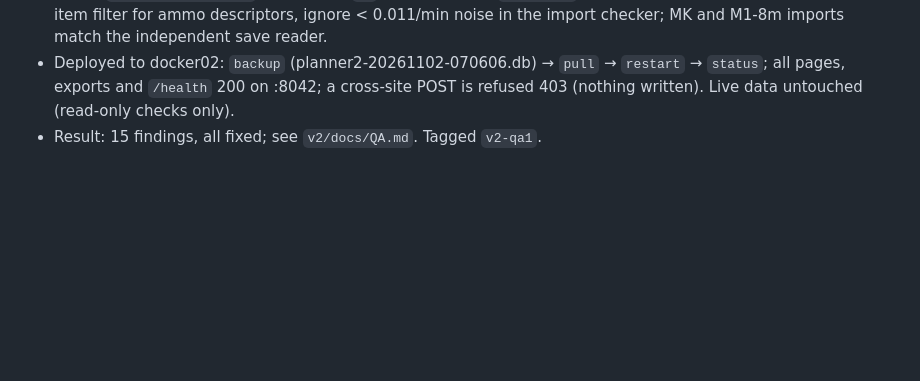
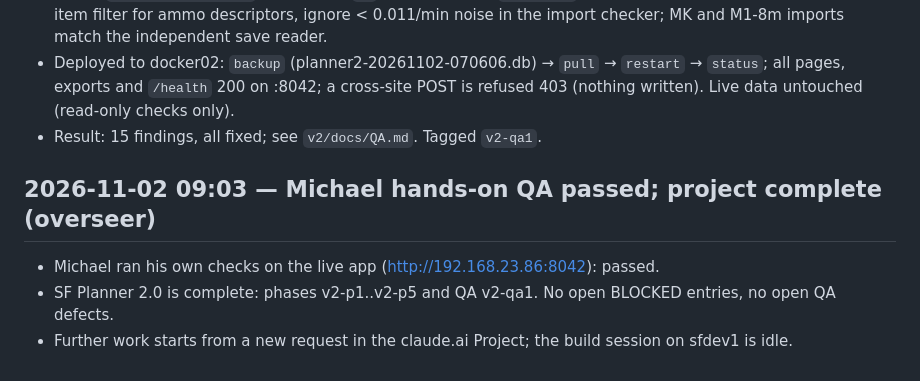
Before and after one commit to McKenning/sf-planner, a Markdown page: v2/docs/PROGRESS.md, the part around the change. Rendered like a GitHub page; blank space fills up the shorter version.

Commit message:
docs(v2): record Michael hands-on QA pass; project complete
Co-Authored-By: Claude Opus 5.5 <noreply@anthropic.com>
Claude-Session: https://claude.ai/code/session_01AXLua9YiVus2RBmtT9VtpH

```diff
--- a/v2/docs/PROGRESS.md
+++ b/v2/docs/PROGRESS.md
@@ -178,3 +178,9 @@ BLOCKED (RESOLVED by overseer: docker02 had an assume-unchanged local edit to th
 - Browser groups run one at a time: `ui_qa.py` 84/84 (test fixes: thousands separators, navigation race, expected 400s); `ui_import_qa.py mk` 10/10, then `m1` alone 3/3 (new `mk|m1|all` argument; peak ~2.7 GB). Oracle: fixed item filter for ammo descriptors, ignore < 0.011/min noise in the import checker; MK and M1-8m imports match the independent save reader.
 - Deployed to docker02: `backup` (planner2-20261102-070606.db) → `pull` → `restart` → `status`; all pages, exports and `/health` 200 on :8042; a cross-site POST is refused 403 (nothing written). Live data untouched (read-only checks only).
 - Result: 15 findings, all fixed; see `v2/docs/QA.md`. Tagged `v2-qa1`.
+
+## 2026-11-02 09:03 — Michael hands-on QA passed; project complete (overseer)
+
+- Michael ran his own checks on the live app (http://192.168.23.86:8042): passed.
+- SF Planner 2.0 is complete: phases v2-p1..v2-p5 and QA v2-qa1. No open BLOCKED entries, no open QA defects.
+- Further work starts from a new request in the claude.ai Project; the build session on sfdev1 is idle.
```
